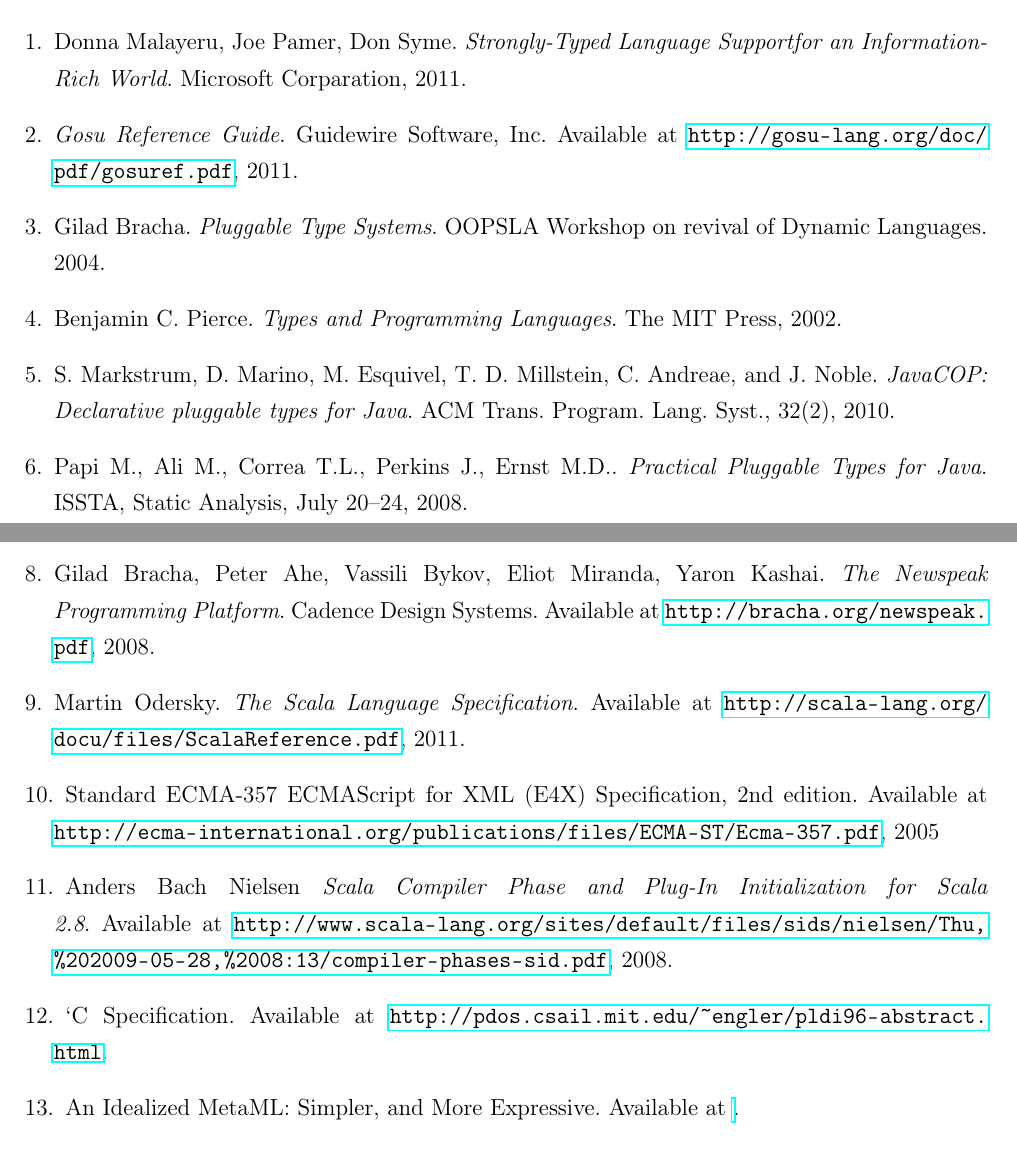
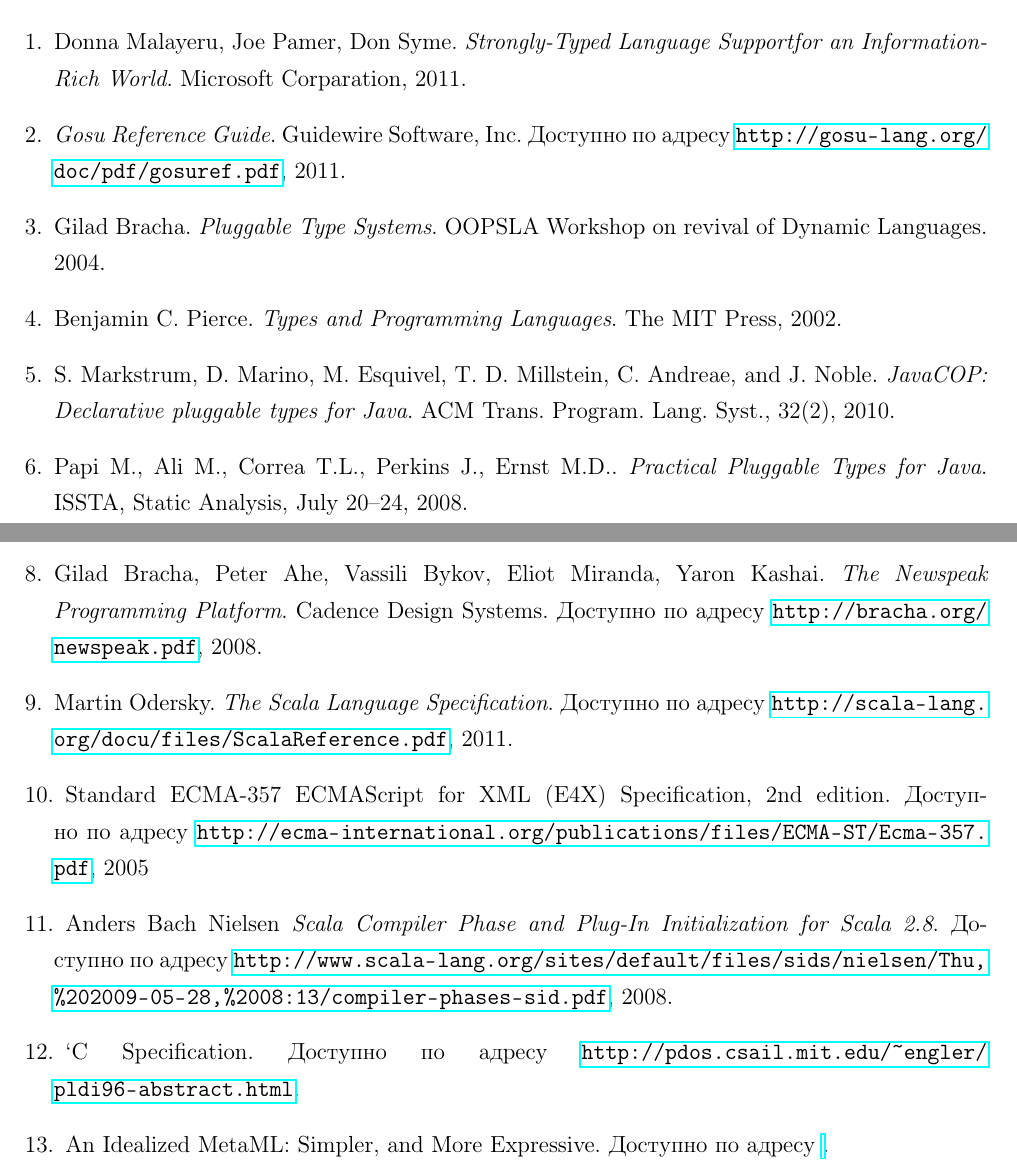
Before and after one commit to ignatov/diploma, a LaTeX thesis (src/diploma.tex, which reads src/bibliography.tex): two parts of pages 10 and 11 of 11, joined at a grey line, cut so that both start at the same text. Compiled offline with pdfLaTeX.

Commit message:
bibliography fixed

```diff
--- a/src/bibliography.tex
+++ b/src/bibliography.tex
@@ -9,7 +9,7 @@
 \bibitem{gosuguide}
     \emph{Gosu Reference Guide}.
     Guidewire Software, Inc.
-    Available at \url{http://gosu-lang.org/doc/pdf/gosuref.pdf},
+    Доступно по адресу \url{http://gosu-lang.org/doc/pdf/gosuref.pdf},
     2011.
 
 \bibitem{bracha}
@@ -42,34 +42,34 @@
     Gilad Bracha, Peter Ahe, Vassili Bykov, Eliot Miranda, Yaron Kashai.
     \emph{The Newspeak Programming Platform}.
     Cadence Design Systems.
-    Available at \url{http://bracha.org/newspeak.pdf},
+    Доступно по адресу \url{http://bracha.org/newspeak.pdf},
     2008.
 
 \bibitem{scala-spec}
     Martin Odersky.
     \emph{The Scala Language Specification}.
-    Available at \url{http://scala-lang.org/docu/files/ScalaReference.pdf},
+    Доступно по адресу \url{http://scala-lang.org/docu/files/ScalaReference.pdf},
     2011.
 
 \bibitem{E4X}
     Standard ECMA-357
     ECMAScript for XML (E4X) Specification,
     2nd edition.
-    Available at \url{http://ecma-international.org/publications/files/ECMA-ST/Ecma-357.pdf},
+    Доступно по адресу \url{http://ecma-international.org/publications/files/ECMA-ST/Ecma-357.pdf},
     2005
 
 \bibitem{scala-compiler-plugin}
     Anders Bach Nielsen
     \emph{Scala Compiler Phase and Plug-In Initialization for Scala 2.8}.
-    Available at \url{http://www.scala-lang.org/sites/default/files/sids/nielsen/Thu,%202009-05-28,%2008:13/compiler-phases-sid.pdf},
+    Доступно по адресу \url{http://www.scala-lang.org/sites/default/files/sids/nielsen/Thu,%202009-05-28,%2008:13/compiler-phases-sid.pdf},
     2008.
 
 \bibitem{extendible-c}
     `C Specification.
-    Available at \url{http://pdos.csail.mit.edu/~engler/pldi96-abstract.html}.
+    Доступно по адресу \url{http://pdos.csail.mit.edu/~engler/pldi96-abstract.html}.
 
  \bibitem{metaml}
     An Idealized MetaML: Simpler, and More Expressive.
-    Available at \url{}.
+    Доступно по адресу \url{}.
 
 \end{thebibliography}
```
